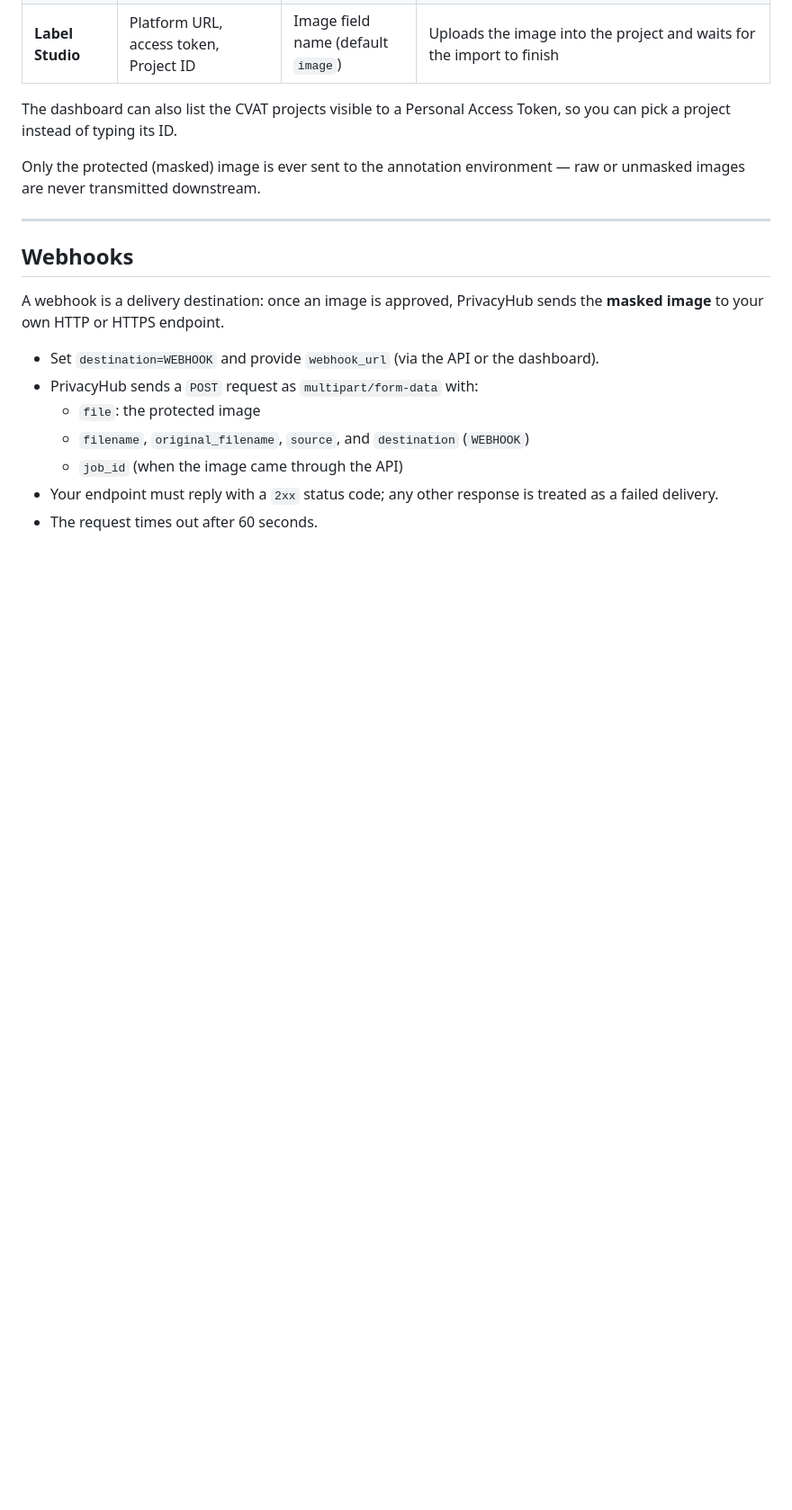
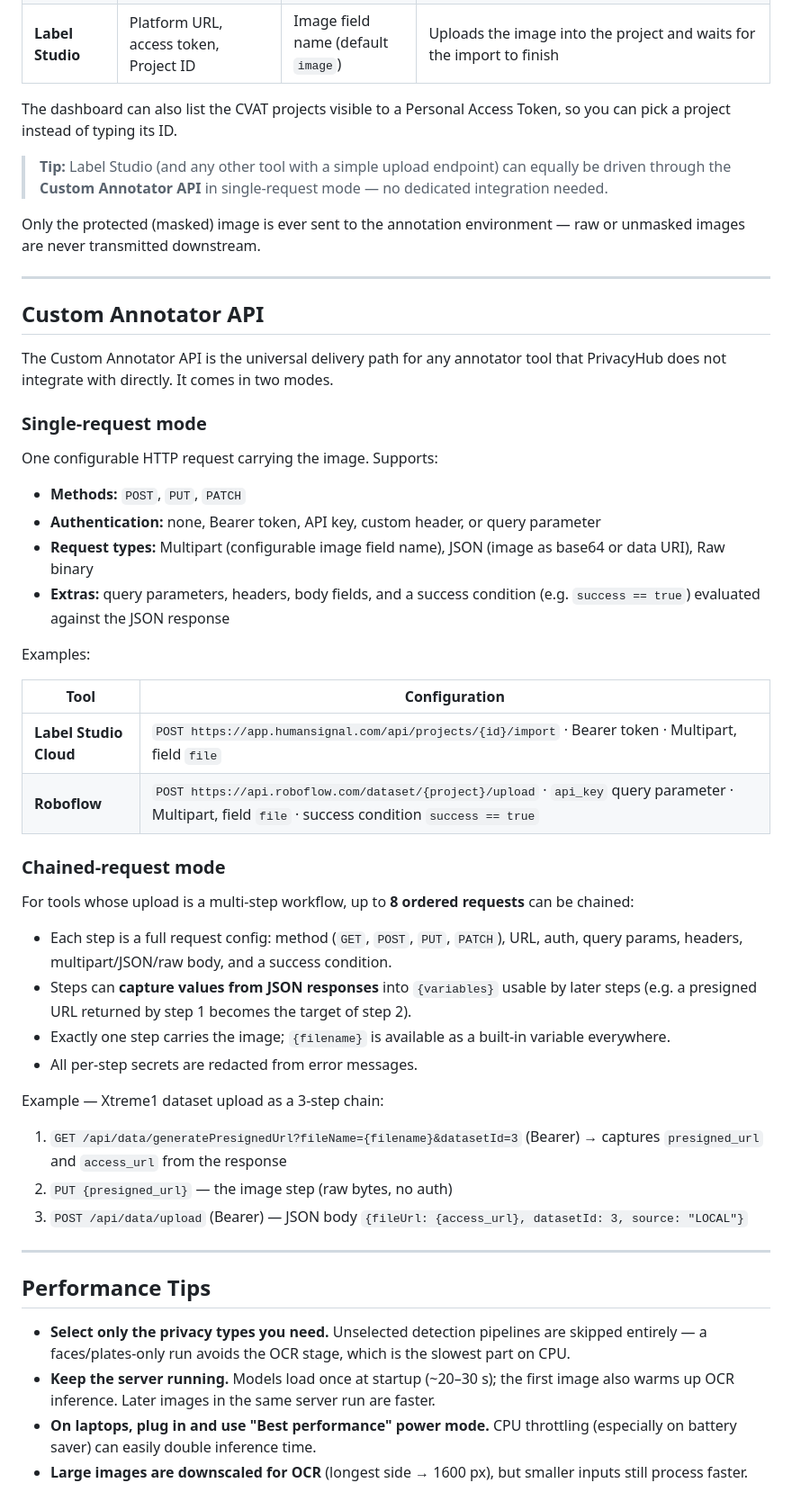
Before and after one commit to snehaja05d/privacy-preserving-annotation, a Markdown page: README.md, the part around one of its changes. Shown at 90% size. Rendered like a GitHub page; blank space fills up the shorter version.

```diff
--- a/README.md
+++ b/README.md
@@ -354,18 +353,52 @@ Approved, privacy-safe images can be delivered directly to an annotation platfor
 
 The dashboard can also list the CVAT projects visible to a Personal Access Token, so you can pick a project instead of typing its ID.
 
+> **Tip:** Label Studio (and any other tool with a simple upload endpoint) can equally be driven through the **Custom Annotator API** in single-request mode — no dedicated integration needed.
+
 Only the protected (masked) image is ever sent to the annotation environment — raw or unmasked images are never transmitted downstream.
 
 ---
 
-## Webhooks
+## Custom Annotator API
 
-A webhook is a delivery destination: once an image is approved, PrivacyHub sends the **masked image** to your own HTTP or HTTPS endpoint.
+The Custom Annotator API is the universal delivery path for any annotator tool that PrivacyHub does not integrate with directly. It comes in two modes.
 
-- Set `destination=WEBHOOK` and provide `webhook_url` (via the API or the dashboard).
-- PrivacyHub sends a `POST` request as `multipart/form-data` with:
-  - `file`: the protected image
-  - `filename`, `original_filename`, `source`, and `destination` (`WEBHOOK`)
-  - `job_id` (when the image came through the API)
-- Your endpoint must reply with a `2xx` status code; any other response is treated as a failed delivery.
-- The request times out after 60 seconds.
+### Single-request mode
+
+One configurable HTTP request carrying the image. Supports:
+
+- **Methods:** `POST`, `PUT`, `PATCH`
+- **Authentication:** none, Bearer token, API key, custom header, or query parameter
+- **Request types:** Multipart (configurable image field name), JSON (image as base64 or data URI), Raw binary
+- **Extras:** query parameters, headers, body fields, and a success condition (e.g. `success == true`) evaluated against the JSON response
+
+Examples:
+
+| Tool | Configuration |
+|---|---|
+| **Label Studio Cloud** | `POST https://app.humansignal.com/api/projects/{id}/import` · Bearer token · Multipart, field `file` |
+| **Roboflow** | `POST https://api.roboflow.com/dataset/{project}/upload` · `api_key` query parameter · Multipart, field `file` · success condition `success == true` |
+
+### Chained-request mode
+
+For tools whose upload is a multi-step workflow, up to **8 ordered requests** can be chained:
+
+- Each step is a full request config: method (`GET`, `POST`, `PUT`, `PATCH`), URL, auth, query params, headers, multipart/JSON/raw body, and a success condition.
+- Steps can **capture values from JSON responses** into `{variables}` usable by later steps (e.g. a presigned URL returned by step 1 becomes the target of step 2).
+- Exactly one step carries the image; `{filename}` is available as a built-in variable everywhere.
+- All per-step secrets are redacted from error messages.
+
+Example — Xtreme1 dataset upload as a 3-step chain:
+
+1. `GET /api/data/generatePresignedUrl?fileName={filename}&datasetId=3` (Bearer) → captures `presigned_url` and `access_url` from the response
+2. `PUT {presigned_url}` — the image step (raw bytes, no auth)
+3. `POST /api/data/upload` (Bearer) — JSON body `{fileUrl: {access_url}, datasetId: 3, source: "LOCAL"}`
+
+---
+
+## Performance Tips
+
+- **Select only the privacy types you need.** Unselected detection pipelines are skipped entirely — a faces/plates-only run avoids the OCR stage, which is the slowest part on CPU.
+- **Keep the server running.** Models load once at startup (~20–30 s); the first image also warms up OCR inference. Later images in the same server run are faster.
+- **On laptops, plug in and use "Best performance" power mode.** CPU throttling (especially on battery saver) can easily double inference time.
+- **Large images are downscaled for OCR** (longest side → 1600 px), but smaller inputs still process faster.
```
Also changed, not shown: other parts of README.md (+19 -20 lines).
